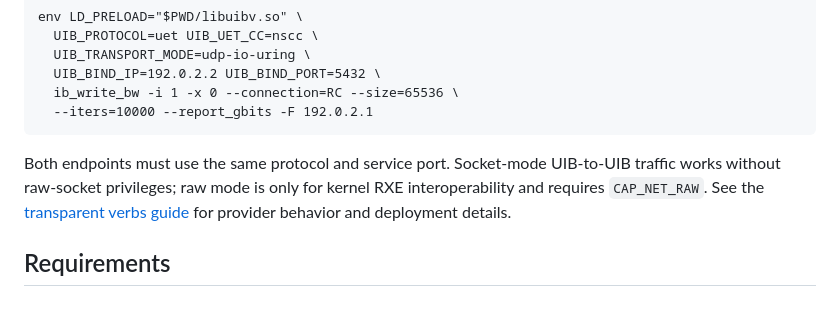
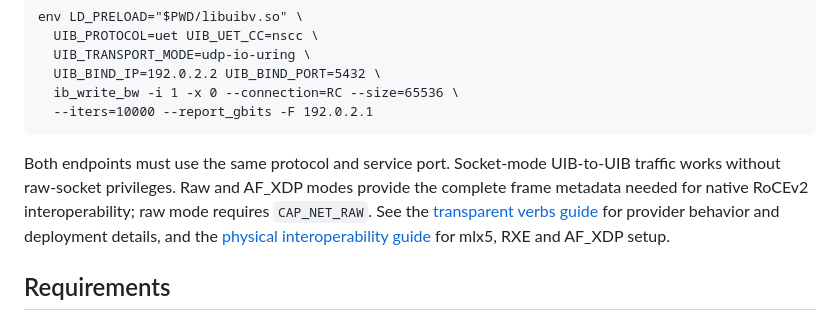
Before and after one commit to NikAleksandrov/uib, a Markdown page: README.md, the part around the change. GitHub-like rendering.

Commit message:
docs: describe mlx5 dedicated UIB port mode

```diff
--- a/README.md
+++ b/README.md
@@ -52,10 +52,13 @@ Run the matching UET/NSCC client on `192.0.2.2`:
       --iters=10000 --report_gbits -F 192.0.2.1
 
 Both endpoints must use the same protocol and service port. Socket-mode
-UIB-to-UIB traffic works without raw-socket privileges; raw mode is only for
-kernel RXE interoperability and requires `CAP_NET_RAW`. See the
-[transparent verbs guide](docs/transparent-verbs.md) for provider behavior
-and deployment details.
+UIB-to-UIB traffic works without raw-socket privileges. Raw and AF_XDP modes
+provide the complete frame metadata needed for native RoCEv2 interoperability;
+raw mode requires `CAP_NET_RAW`. See the
+[transparent verbs guide](docs/transparent-verbs.md) for provider behavior and
+deployment details, and the
+[physical interoperability guide](docs/physical-interop.md) for mlx5, RXE and
+AF_XDP setup.
 
 Requirements
 ------------
```
Also changed, not shown: docs/physical-interop.md (+43 -0 lines).
